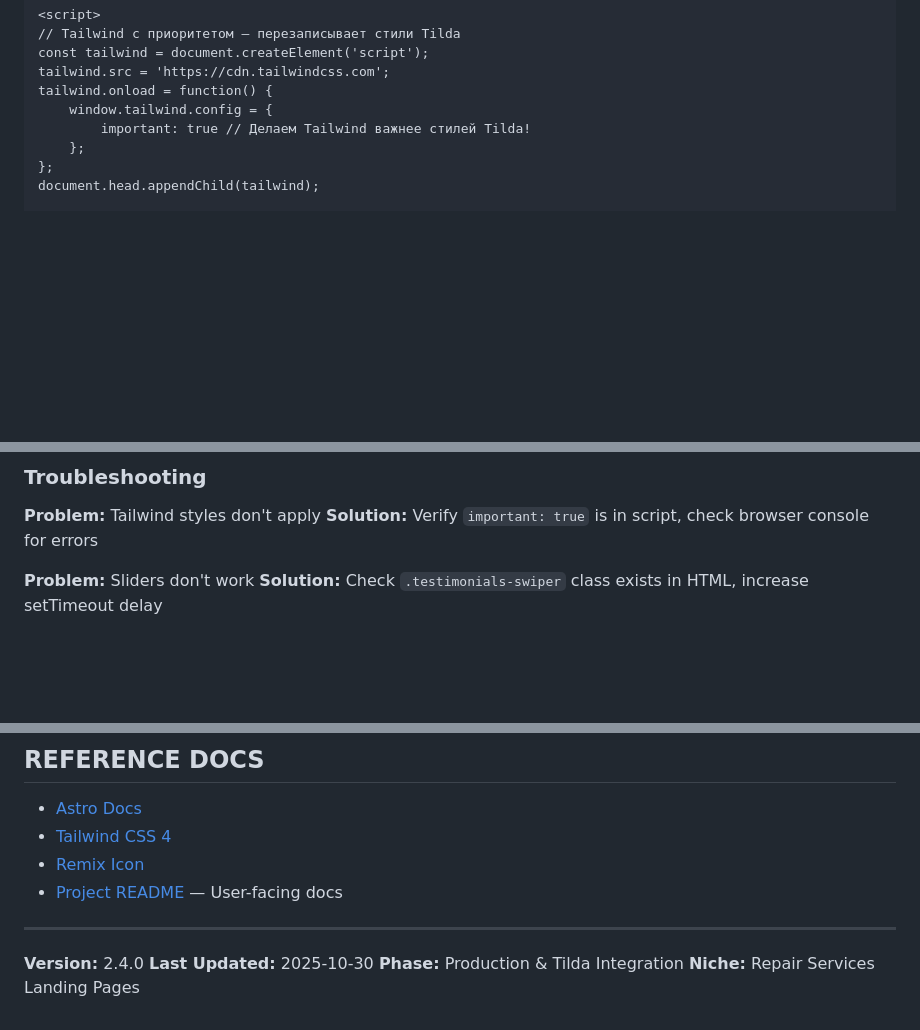
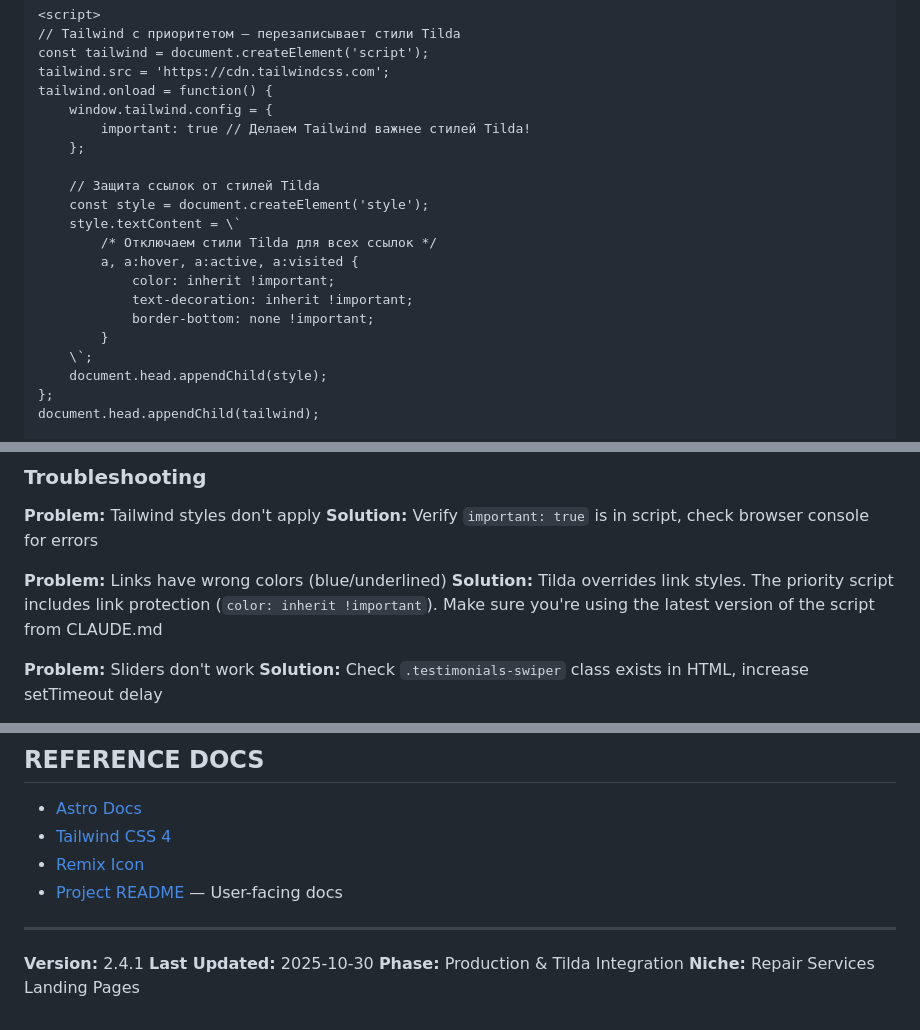
Before and after one commit to AndreyTsibin/site-builder-system, a Markdown page: CLAUDE.md, 3 parts joined by grey strips. Rendered like a GitHub page; blank space fills up the shorter version.

Commit message:
fix: add link protection to Tilda priority script
- Add CSS reset for links to prevent Tilda style overrides
- Protect color, text-decoration, and border-bottom properties
- Update troubleshooting section with link color issue solution
- All links now respect Tailwind classes instead of Tilda defaults

🤖 Generated with [Claude Code](https://claude.com/claude-code)

Co-Authored-By: Claude <noreply@anthropic.com>

```diff
--- a/CLAUDE.md
+++ b/CLAUDE.md
@@ -432,6 +432,18 @@ tailwind.onload = function() {
     window.tailwind.config = {
         important: true // Делаем Tailwind важнее стилей Tilda!
     };
+
+    // Защита ссылок от стилей Tilda
+    const style = document.createElement('style');
+    style.textContent = \`
+        /* Отключаем стили Tilda для всех ссылок */
+        a, a:hover, a:active, a:visited {
+            color: inherit !important;
+            text-decoration: inherit !important;
+            border-bottom: none !important;
+        }
+    \`;
+    document.head.appendChild(style);
 };
 document.head.appendChild(tailwind);
 
@@ -514,6 +526,9 @@ document.body.appendChild(script);
 **Problem:** Tailwind styles don't apply
 **Solution:** Verify `important: true` is in script, check browser console for errors
 
+**Problem:** Links have wrong colors (blue/underlined)
+**Solution:** Tilda overrides link styles. The priority script includes link protection (`color: inherit !important`). Make sure you're using the latest version of the script from CLAUDE.md
+
 **Problem:** Sliders don't work
 **Solution:** Check `.testimonials-swiper` class exists in HTML, increase setTimeout delay
 
@@ -556,7 +571,7 @@ document.body.appendChild(script);
 
 ---
 
-**Version:** 2.4.0
+**Version:** 2.4.1
 **Last Updated:** 2025-10-30
 **Phase:** Production & Tilda Integration
 **Niche:** Repair Services Landing Pages
```
